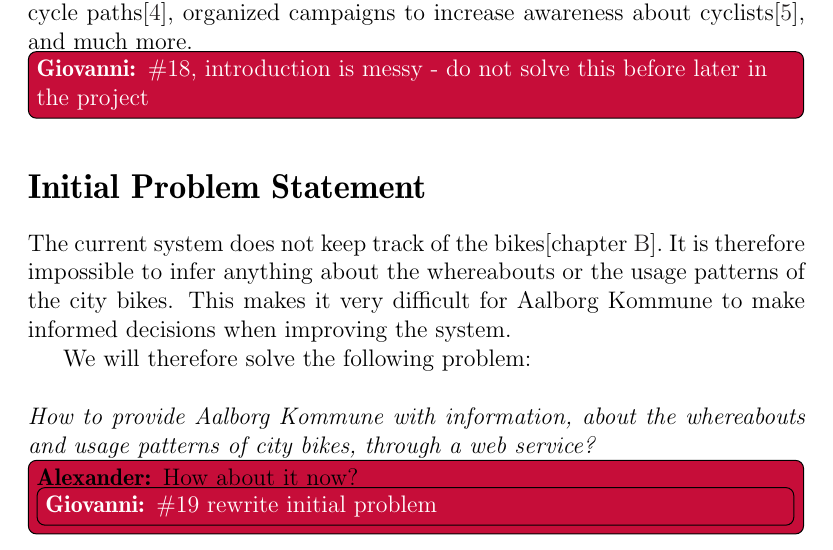
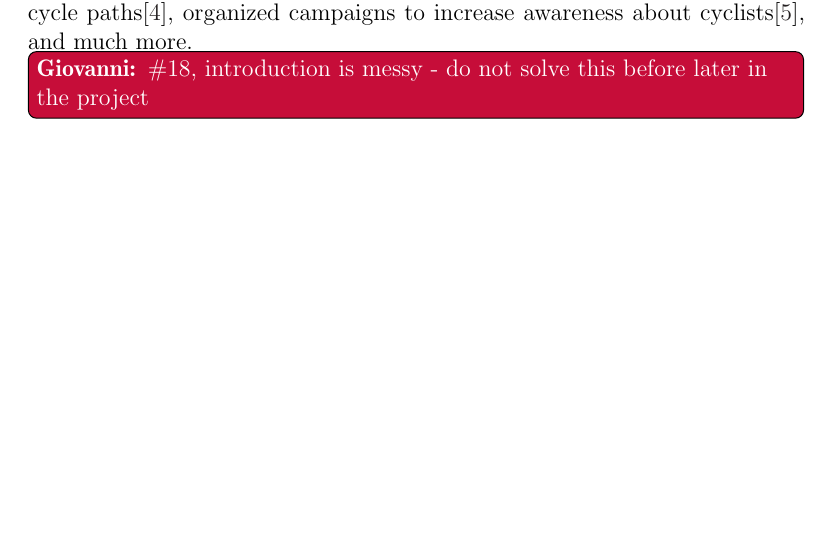
Before and after one commit to sw701e14/report, a LaTeX thesis (main.tex, which reads frontmatter/initialProblem.tex): part of page 7 of 48, cut so that both start at the same text, the shorter picture padded with empty space. Compiled offline with pdfLaTeX; a LaTeX package or settings file that is missing is left out.

Commit message:
Removed intitial problem in seperate file

```diff
--- a/frontmatter/initialProblem.tex
+++ /dev/null
@@ -1,21 +0,0 @@
-\section*{Initial Problem Statement}
-
-The current system does not keep track of the bikes[\cref{interviewReferat}]. It is therefore impossible to infer anything about the whereabouts or the usage patterns of the city bikes.
-This makes it very difficult for Aalborg Kommune to make informed decisions when improving the system.
-
-We will therefore solve the following problem:\\\\
-\textit{How to provide Aalborg Kommune with information, about the whereabouts and usage patterns of city bikes, through a web service?}
-
-
-%What is the problem?
-%Who has the problem?
-%Where does the problem occur?
-%When does the problem occur?
-%What does the problem impact?
-%
-%
-%
-%To further the environmental impact of the city bikes our initial problem would be:\\\\
-%\textit{How to help Aalborg Kommune improve the current city bikes so more people will use the bikes.}
-\alexander{How about it now?
-\giovanni{\#19 rewrite initial problem}}
```
Also changed, not shown: main.tex (+0 -1 lines).
